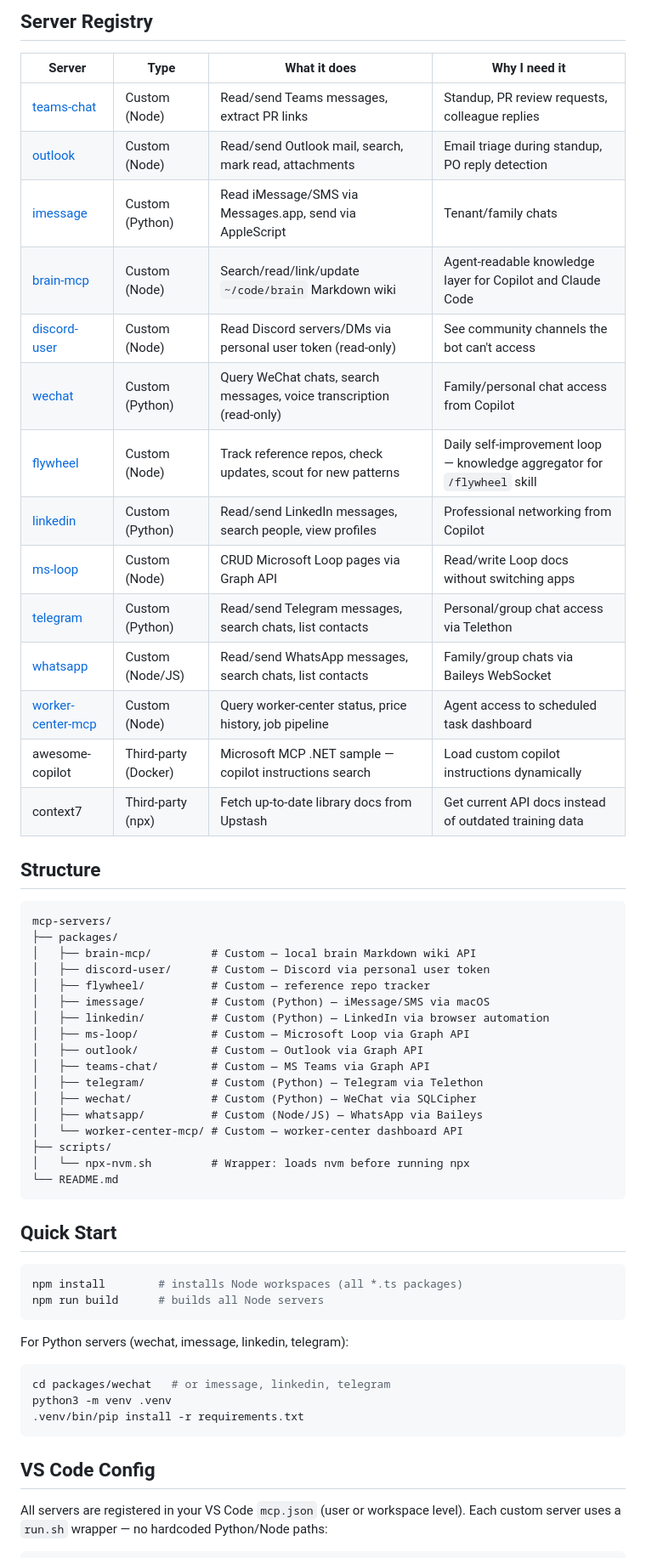
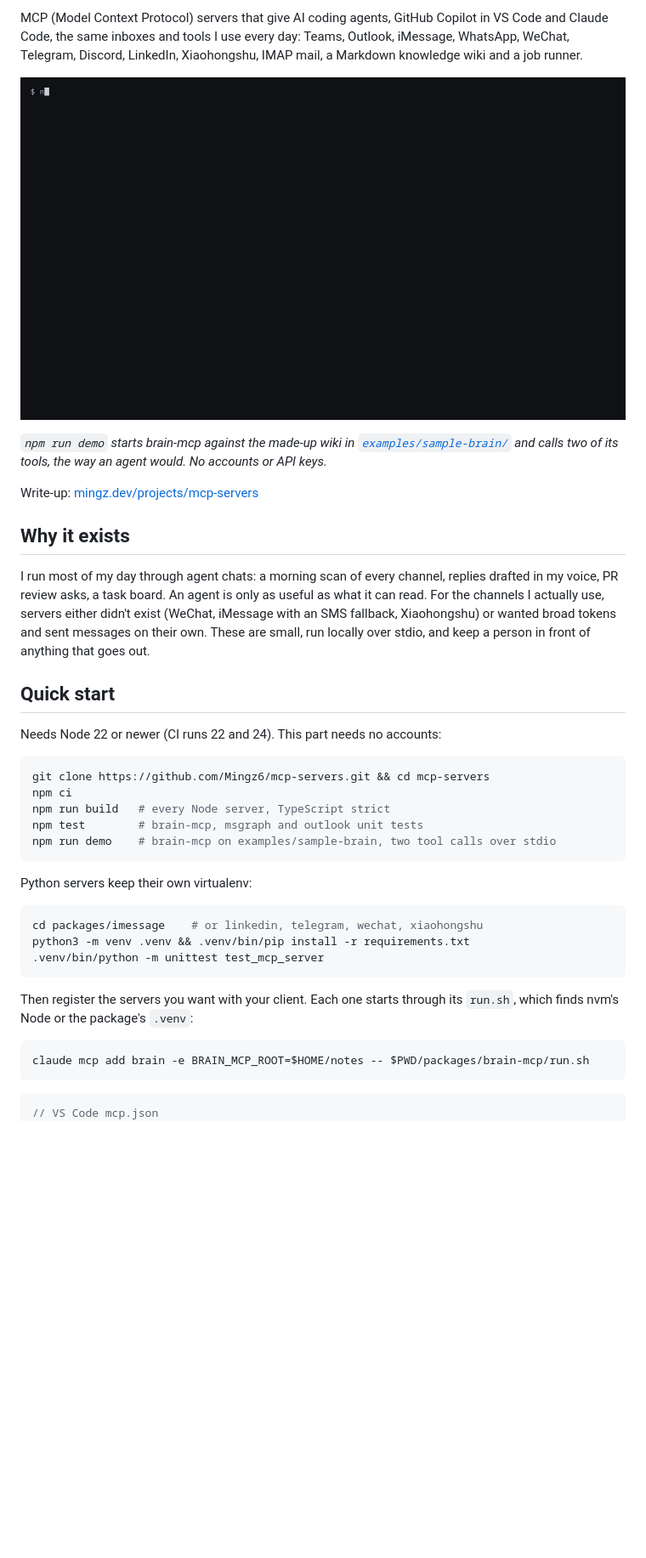
Before and after one commit to Mingz6/mcp-servers, a Markdown page: README.md, the part around one of its changes. Shown at 85% size. Rendered like a GitHub page; pictures changed too: docs/demo.gif (added); blank space fills up the shorter version.

````diff
--- a/README.md
+++ b/README.md
@@ -4,63 +5,42 @@ All MCP servers in one place — custom and third-party. VS Code's `mcp.json` po
 
-## Server Registry
+MCP (Model Context Protocol) servers that give AI coding agents, GitHub Copilot in VS Code and Claude Code, the same inboxes and tools I use every day: Teams, Outlook, iMessage, WhatsApp, WeChat, Telegram, Discord, LinkedIn, Xiaohongshu, IMAP mail, a Markdown knowledge wiki and a job runner.
 
-| Server | Type | What it does | Why I need it |
-|--------|------|-------------|---------------|
-| [teams-chat](packages/teams-chat/) | Custom (Node) | Read/send Teams messages, extract PR links | Standup, PR review requests, colleague replies |
-| [outlook](packages/outlook/) | Custom (Node) | Read/send Outlook mail, search, mark read, attachments | Email triage during standup, PO reply detection |
-| [imessage](packages/imessage/) | Custom (Python) | Read iMessage/SMS via Messages.app, send via AppleScript | Tenant/family chats |
-| [brain-mcp](packages/brain-mcp/) | Custom (Node) | Search/read/link/update `~/code/brain` Markdown wiki | Agent-readable knowledge layer for Copilot and Claude Code |
-| [discord-user](packages/discord-user/) | Custom (Node) | Read Discord servers/DMs via personal user token (read-only) | See community channels the bot can't access |
-| [wechat](packages/wechat/) | Custom (Python) | Query WeChat chats, search messages, voice transcription (read-only) | Family/personal chat access from Copilot |
-| [flywheel](packages/flywheel/) | Custom (Node) | Track reference repos, check updates, scout for new patterns | Daily self-improvement loop — knowledge aggregator for `/flywheel` skill |
-| [linkedin](packages/linkedin/) | Custom (Python) | Read/send LinkedIn messages, search people, view profiles | Professional networking from Copilot |
-| [ms-loop](packages/ms-loop/) | Custom (Node) | CRUD Microsoft Loop pages via Graph API | Read/write Loop docs without switching apps |
-| [telegram](packages/telegram/) | Custom (Python) | Read/send Telegram messages, search chats, list contacts | Personal/group chat access via Telethon |
-| [whatsapp](packages/whatsapp/) | Custom (Node/JS) | Read/send WhatsApp messages, search chats, list contacts | Family/group chats via Baileys WebSocket |
-| [worker-center-mcp](packages/worker-center-mcp/) | Custom (Node) | Query worker-center status, price history, job pipeline | Agent access to scheduled task dashboard |
-| awesome-copilot | Third-party (Docker) | Microsoft MCP .NET sample — copilot instructions search | Load custom copilot instructions dynamically |
-| context7 | Third-party (npx) | Fetch up-to-date library docs from Upstash | Get current API docs instead of outdated training data |
+![npm run demo: brain-mcp answers a search and a backlinks query over stdio](docs/demo.gif)
 
-## Structure
+*`npm run demo` starts brain-mcp against the made-up wiki in [`examples/sample-brain/`](examples/sample-brain/) and calls two of its tools, the way an agent would. No accounts or API keys.*
 
-```
-mcp-servers/
-├── packages/
-│   ├── brain-mcp/         # Custom — local brain Markdown wiki API
-│   ├── discord-user/      # Custom — Discord via personal user token
-│   ├── flywheel/          # Custom — reference repo tracker
-│   ├── imessage/          # Custom (Python) — iMessage/SMS via macOS
-│   ├── linkedin/          # Custom (Python) — LinkedIn via browser automation
-│   ├── ms-loop/           # Custom — Microsoft Loop via Graph API
-│   ├── outlook/           # Custom — Outlook via Graph API
-│   ├── teams-chat/        # Custom — MS Teams via Graph API
-│   ├── telegram/          # Custom (Python) — Telegram via Telethon
-│   ├── wechat/            # Custom (Python) — WeChat via SQLCipher
-│   ├── whatsapp/          # Custom (Node/JS) — WhatsApp via Baileys
-│   └── worker-center-mcp/ # Custom — worker-center dashboard API
-├── scripts/
-│   └── npx-nvm.sh         # Wrapper: loads nvm before running npx
-└── README.md
+Write-up: [mingz.dev/projects/mcp-servers](https://mingz.dev/projects/mcp-servers/)
+
+## Why it exists
+
+I run most of my day through agent chats: a morning scan of every channel, replies drafted in my voice, PR review asks, a task board. An agent is only as useful as what it can read. For the channels I actually use, servers either didn't exist (WeChat, iMessage with an SMS fallback, Xiaohongshu) or wanted broad tokens and sent messages on their own. These are small, run locally over stdio, and keep a person in front of anything that goes out.
+
+## Quick start
+
+Needs Node 22 or newer (CI runs 22 and 24). This part needs no accounts:
+
+```bash
+git clone https://github.com/Mingz6/mcp-servers.git && cd mcp-servers
+npm ci
+npm run build   # every Node server, TypeScript strict
+npm test        # brain-mcp, msgraph and outlook unit tests
+npm run demo    # brain-mcp on examples/sample-brain, two tool calls over stdio
 ```
 
-## Quick Start
+Python servers keep their own virtualenv:
 
 ```bash
-npm install        # installs Node workspaces (all *.ts packages)
-npm run build      # builds all Node servers
+cd packages/imessage    # or linkedin, telegram, wechat, xiaohongshu
+python3 -m venv .venv && .venv/bin/pip install -r requirements.txt
+.venv/bin/python -m unittest test_mcp_server
 ```
 
-For Python servers (wechat, imessage, linkedin, telegram):
+Then register the servers you want with your client. Each one starts through its `run.sh`, which finds nvm's Node or the package's `.venv`:
+
 ```bash
-cd packages/wechat   # or imessage, linkedin, telegram
-python3 -m venv .venv
-.venv/bin/pip install -r requirements.txt
+claude mcp add brain -e BRAIN_MCP_ROOT=$HOME/notes -- $PWD/packages/brain-mcp/run.sh
 ```
 
-## VS Code Config
-
-All servers are registered in your VS Code `mcp.json` (user or workspace level).
-Each custom server uses a `run.sh` wrapper — no hardcoded Python/Node paths:
-
 ```jsonc
+// VS Code mcp.json
 {
````
Also changed, not shown: other parts of README.md (+75 -49 lines), .github/copilot-instructions.md (+8 -9 lines), AGENTS.md (+1 -1 lines), examples/sample-brain/README.md (added, +7 -0 lines), 10 other files.
